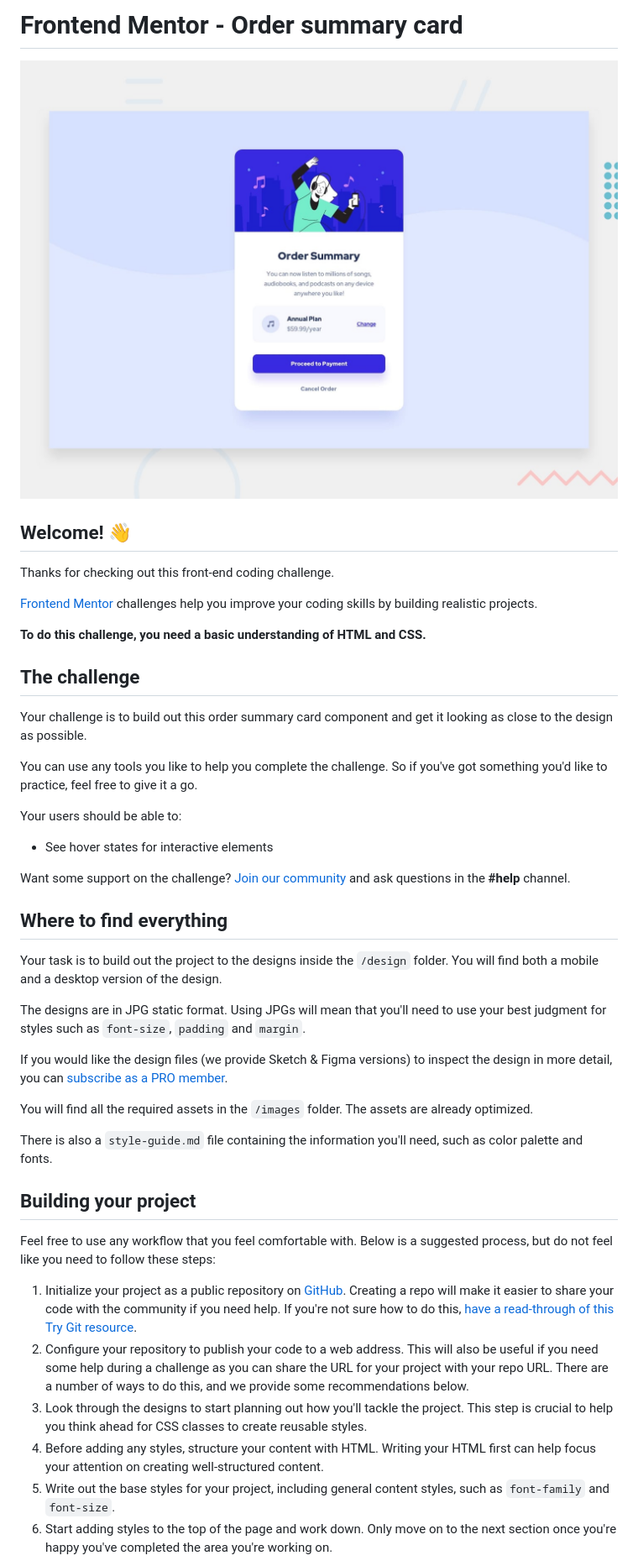
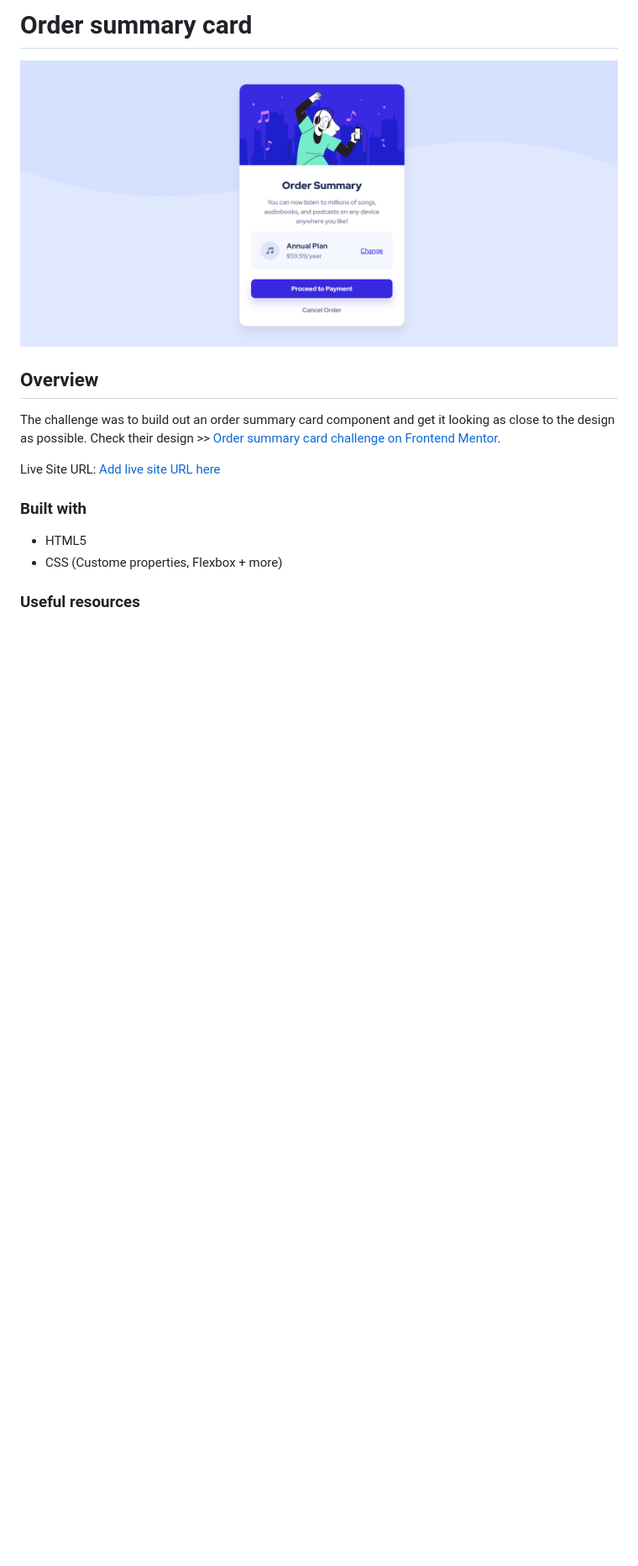
Before and after one commit to TendaiPhikiso/order-summary-component, a Markdown page: README.md, the part around the change printed below. Shown: that part at 84% size. Drawn GitHub-style; pictures changed too: design/desktop-preview.jpg (deleted), design/desktop-preview.png (added); blank space fills up the shorter version.

```diff
--- a/README.md
+++ b/README.md
@@ -1,47 +1,17 @@
-# Frontend Mentor - Order summary card
+# Order summary card
 
-![Design preview for the Order summary card coding challenge](./design/desktop-preview.jpg)
+![Design preview for the Order summary card coding challenge](./design/desktop-preview.png)
 
-## Welcome! 👋
+## Overview
 
-Thanks for checking out this front-end coding challenge.
+The challenge was to build out an order summary card component and get it looking as close to the design as possible. Check their design >> [Order summary card challenge on Frontend Mentor](https://www.frontendmentor.io/challenges/order-summary-component-QlPmajDUj).
 
-[Frontend Mentor](https://www.frontendmentor.io) challenges help you improve your coding skills by building realistic projects.
+Live Site URL: [Add live site URL here](https://your-live-site-url.com)
 
-**To do this challenge, you need a basic understanding of HTML and CSS.**
+### Built with
 
-## The challenge
+- HTML5
+- CSS (Custome properties, Flexbox + more)
 
-Your challenge is to build out this order summary card component and get it looking as close to the design as possible.
+### Useful resources
 
-You can use any tools you like to help you complete the challenge. So if you've got something you'd like to practice, feel free to give it a go.
-
-Your users should be able to:
-
-- See hover states for interactive elements
-
-Want some support on the challenge? [Join our community](https://www.frontendmentor.io/community) and ask questions in the **#help** channel.
-
-## Where to find everything
-
-Your task is to build out the project to the designs inside the `/design` folder. You will find both a mobile and a desktop version of the design.
-
-The designs are in JPG static format. Using JPGs will mean that you'll need to use your best judgment for styles such as `font-size`, `padding` and `margin`.
-
-If you would like the design files (we provide Sketch & Figma versions) to inspect the design in more detail, you can [subscribe as a PRO member](https://www.frontendmentor.io/pro).
-
-You will find all the required assets in the `/images` folder. The assets are already optimized.
-
-There is also a `style-guide.md` file containing the information you'll need, such as color palette and fonts.
-
-## Building your project
-
-Feel free to use any workflow that you feel comfortable with. Below is a suggested process, but do not feel like you need to follow these steps:
-
-1. Initialize your project as a public repository on [GitHub](https://github.com/). Creating a repo will make it easier to share your code with the community if you need help. If you're not sure how to do this, [have a read-through of this Try Git resource](https://try.github.io/).
-2. Configure your repository to publish your code to a web address. This will also be useful if you need some help during a challenge as you can share the URL for your project with your repo URL. There are a number of ways to do this, and we provide some recommendations below.
-3. Look through the designs to start planning out how you'll tackle the project. This step is crucial to help you think ahead for CSS classes to create reusable styles.
-4. Before adding any styles, structure your content with HTML. Writing your HTML first can help focus your attention on creating well-structured content.
-5. Write out the base styles for your project, including general content styles, such as `font-family` and `font-size`.
-6. Start adding styles to the top of the page and work down. Only move on to the next section once you're happy you've completed the area you're working on.
-
```
Also changed, not shown: other parts of README.md (+3 -44 lines), README-template.md (deleted, +0 -110 lines), style-guide.md (deleted, +0 -32 lines), design/desktop-design.jpg (deleted), design/mobile-preview.png (added).
